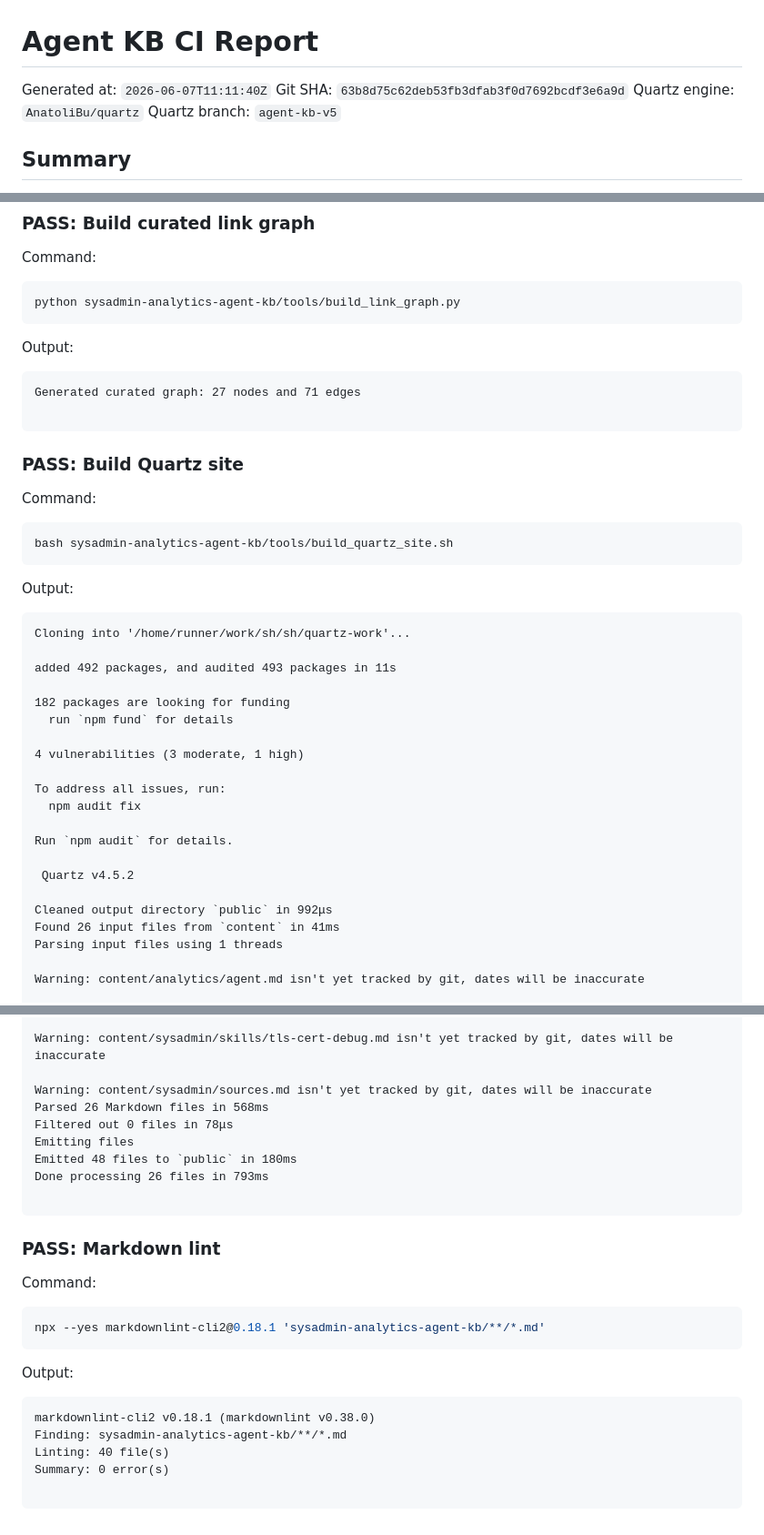
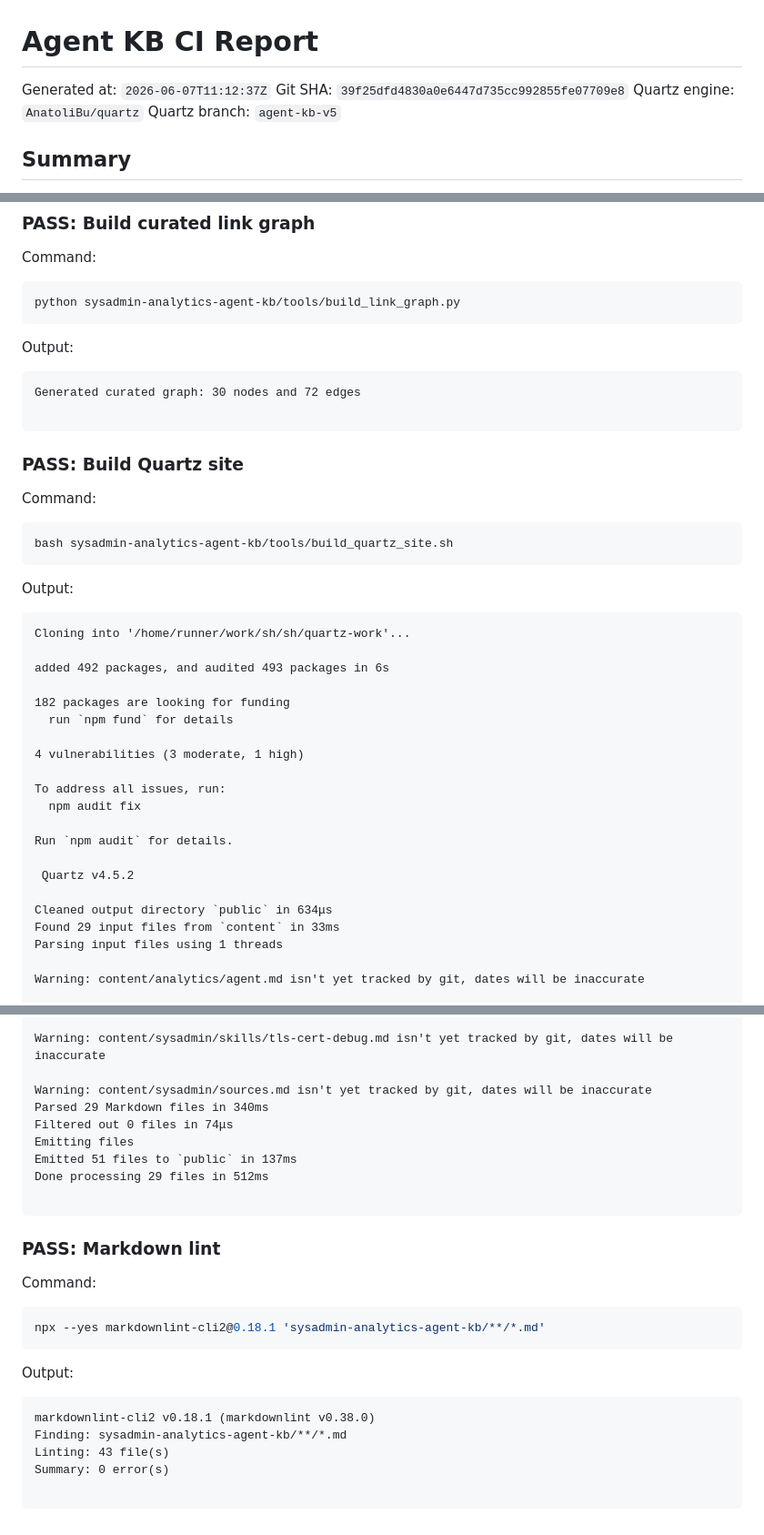
Before and after one commit to AnatoliBu/sh, a Markdown page: sysadmin-analytics-agent-kb/ci-reports/latest.md, 3 parts joined by grey strips. Shown at 91% size. GitHub-like rendering.

Commit message:
Update Agent KB CI report [skip ci]

````diff
--- a/sysadmin-analytics-agent-kb/ci-reports/latest.md
+++ b/sysadmin-analytics-agent-kb/ci-reports/latest.md
@@ -1,7 +1,7 @@
 # Agent KB CI Report
 
-Generated at: `2026-06-07T11:11:40Z`
-Git SHA: `63b8d75c62deb53fb3dfab3f0d7692bcdf3e6a9d`
+Generated at: `2026-06-07T11:12:37Z`
+Git SHA: `39f25dfd4830a0e6447d735cc992855fe07709e8`
 Quartz engine: `AnatoliBu/quartz`
 Quartz branch: `agent-kb-v5`
 
@@ -88,7 +88,7 @@ python sysadmin-analytics-agent-kb/tools/build_link_graph.py
 Output:
 
 ```text
-Generated curated graph: 27 nodes and 71 edges
+Generated curated graph: 30 nodes and 72 edges
 
 ```
 
@@ -105,7 +105,7 @@ Output:
 ```text
 Cloning into '/home/runner/work/sh/sh/quartz-work'...
 
-added 492 packages, and audited 493 packages in 11s
+added 492 packages, and audited 493 packages in 6s
 
 182 packages are looking for funding
   run `npm fund` for details
@@ -119,8 +119,8 @@ Run `npm audit` for details.
 
  Quartz v4.5.2
 
-Cleaned output directory `public` in 992μs
-Found 26 input files from `content` in 41ms
+Cleaned output directory `public` in 634μs
+Found 29 input files from `content` in 33ms
 Parsing input files using 1 threads
 
 Warning: content/analytics/agent.md isn't yet tracked by git, dates will be inaccurate
@@ -174,11 +180,11 @@ Warning: content/sysadmin/skills/terraform-plan-review.md isn't yet tracked by g
 Warning: content/sysadmin/skills/tls-cert-debug.md isn't yet tracked by git, dates will be inaccurate
 
 Warning: content/sysadmin/sources.md isn't yet tracked by git, dates will be inaccurate
-Parsed 26 Markdown files in 568ms
-Filtered out 0 files in 78μs
+Parsed 29 Markdown files in 340ms
+Filtered out 0 files in 74μs
 Emitting files
-Emitted 48 files to `public` in 180ms
-Done processing 26 files in 793ms
+Emitted 51 files to `public` in 137ms
+Done processing 29 files in 512ms
 
 ```
 
@@ -195,7 +201,7 @@ Output:
 ```text
 markdownlint-cli2 v0.18.1 (markdownlint v0.38.0)
 Finding: sysadmin-analytics-agent-kb/**/*.md
-Linting: 40 file(s)
+Linting: 43 file(s)
 Summary: 0 error(s)
 
 ```
````
Also changed, not shown: other parts of sysadmin-analytics-agent-kb/ci-reports/latest.md (+6 -0 lines).
